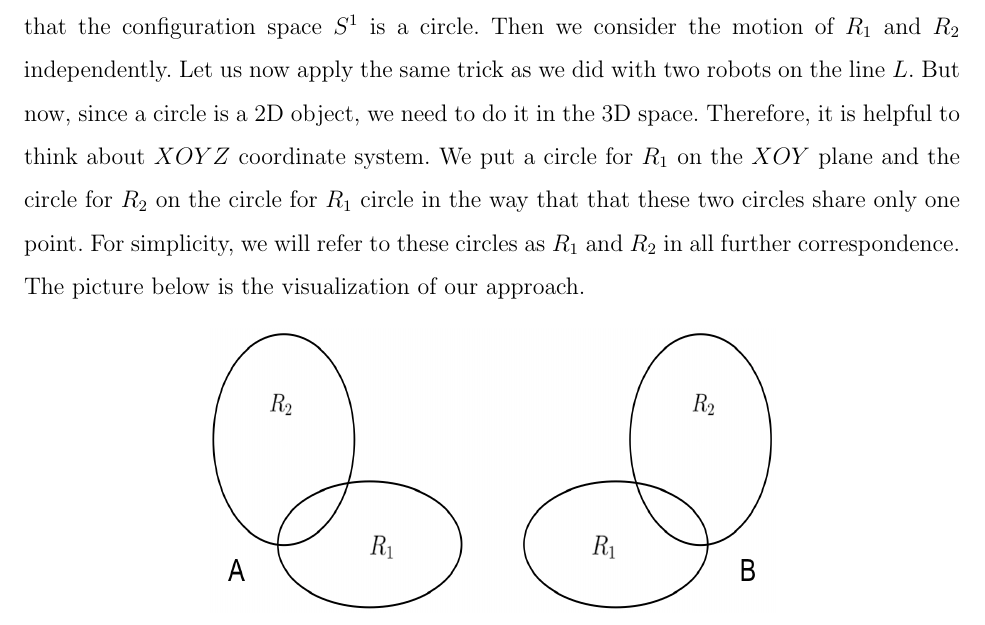
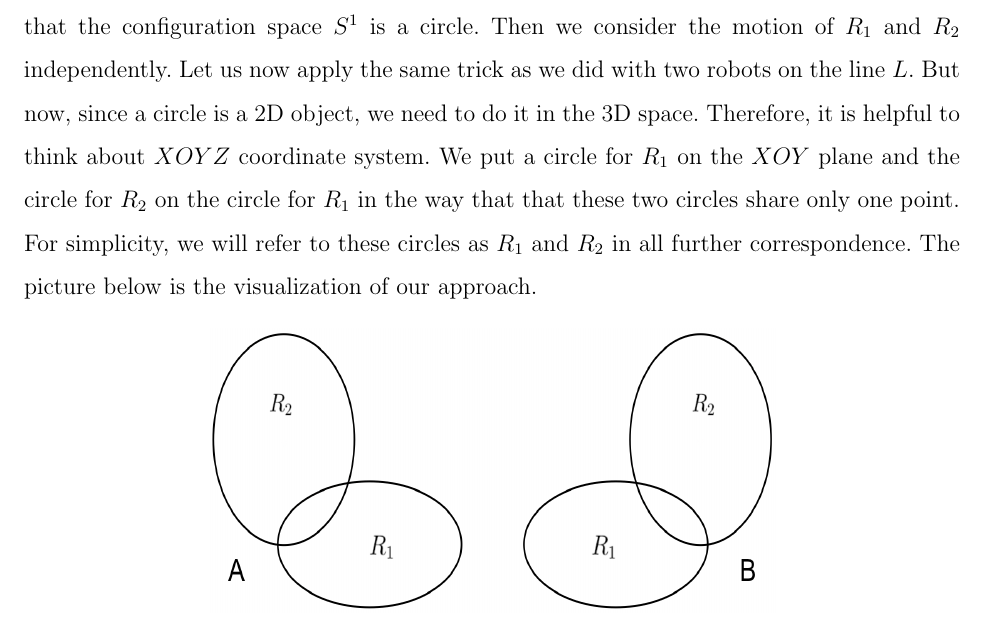
Before and after one commit to oniani/mathematics, a LaTeX paper (Topology/agv-paper/agv-paper.tex): part of page 15 of 21, cut so that both start at the same text. Compiled offline with pdfLaTeX.

Commit message:
Small improvements to the prose

```diff
--- a/Topology/agv-paper/agv-paper.tex
+++ b/Topology/agv-paper/agv-paper.tex
@@ -697,7 +697,7 @@ It is interesting to know what would the configuration space look like in this c
 We know that the configuration space $S^1$ is a circle. Then we consider the motion of $R_1$ and $R_2$ independently.
 Let us now apply the same trick as we did with two robots on the line $L$. But now, since a circle is a 2D object,
 we need to do it in the 3D space. Therefore, it is helpful to think about $XOYZ$ coordinate system.
-We put a circle for $R_1$ on the $XOY$ plane and the circle for $R_2$ on the circle for $R_1$ circle in the way that
+We put a circle for $R_1$ on the $XOY$ plane and the circle for $R_2$ on the circle for $R_1$ in the way that
 that these two circles share only one point. For simplicity, we will refer to these circles as $R_1$ and $R_2$
 in all further correspondence. The picture below is the visualization of our approach.
 
```
Also changed, not shown: Topology/agv-paper/agv-paper.pdf.
